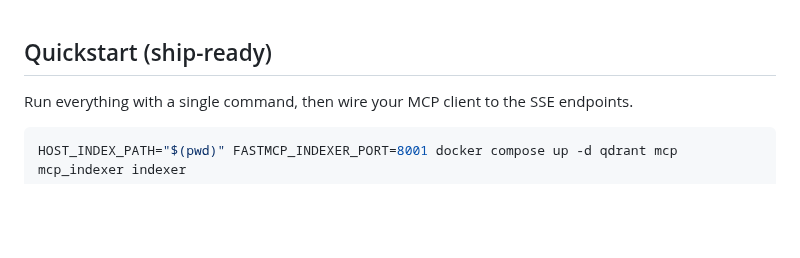
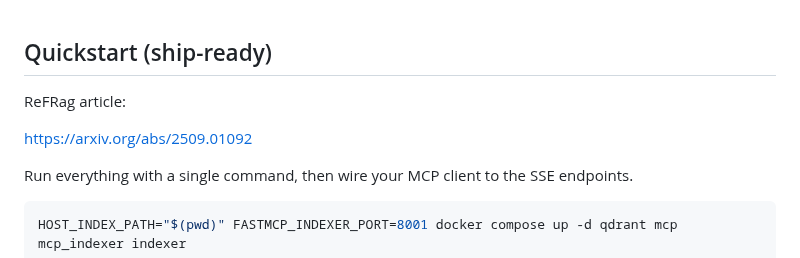
Before and after one commit to uptonking/power-context, a Markdown page: README.md, the part around the change. GitHub-like rendering; blank space fills up the shorter version.

```diff
--- a/README.md
+++ b/README.md
@@ -1,5 +1,8 @@
 
 ## Quickstart (ship-ready)
+ReFRag article:
+
+https://arxiv.org/abs/2509.01092
 
 Run everything with a single command, then wire your MCP client to the SSE endpoints.
 
```
